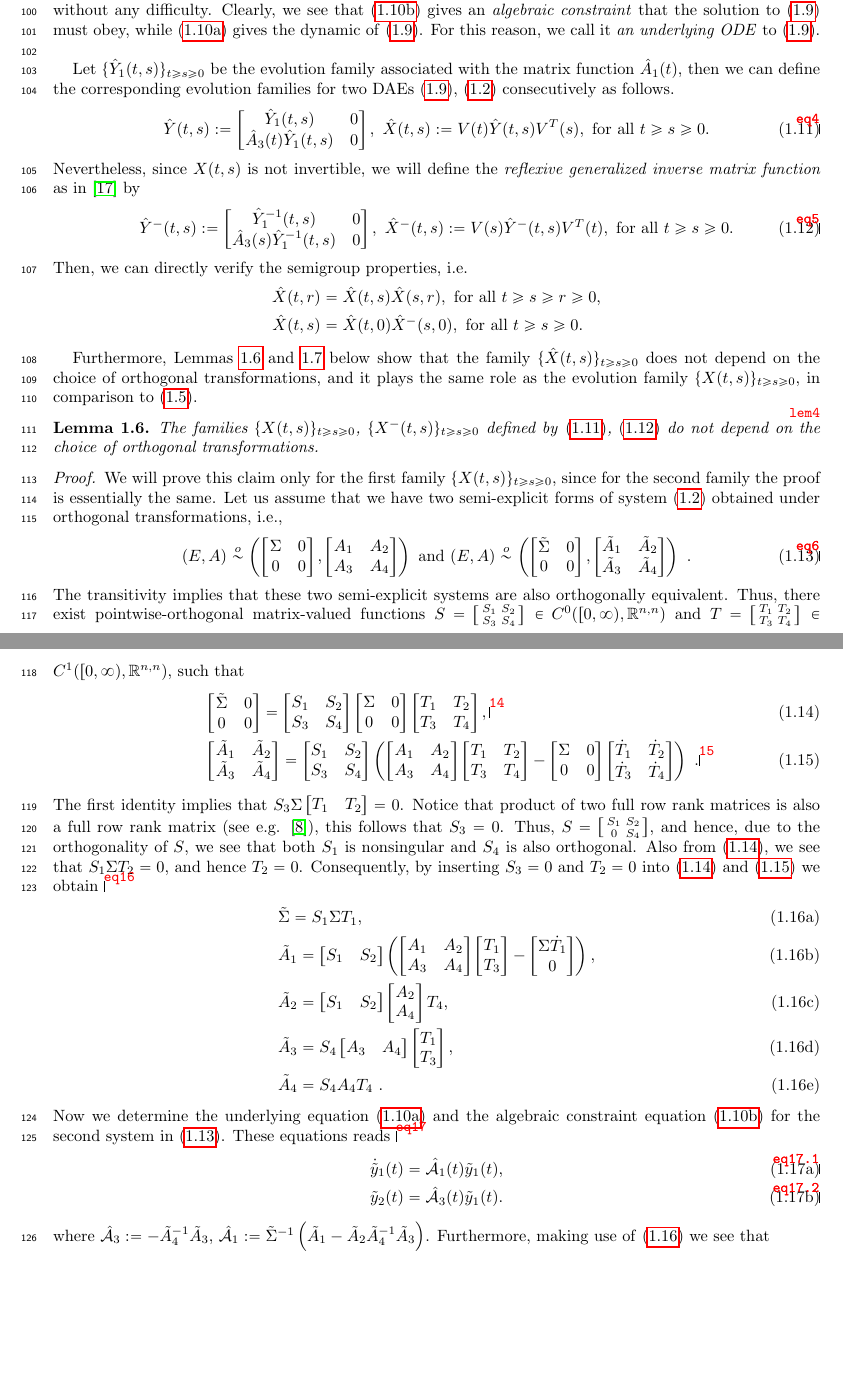
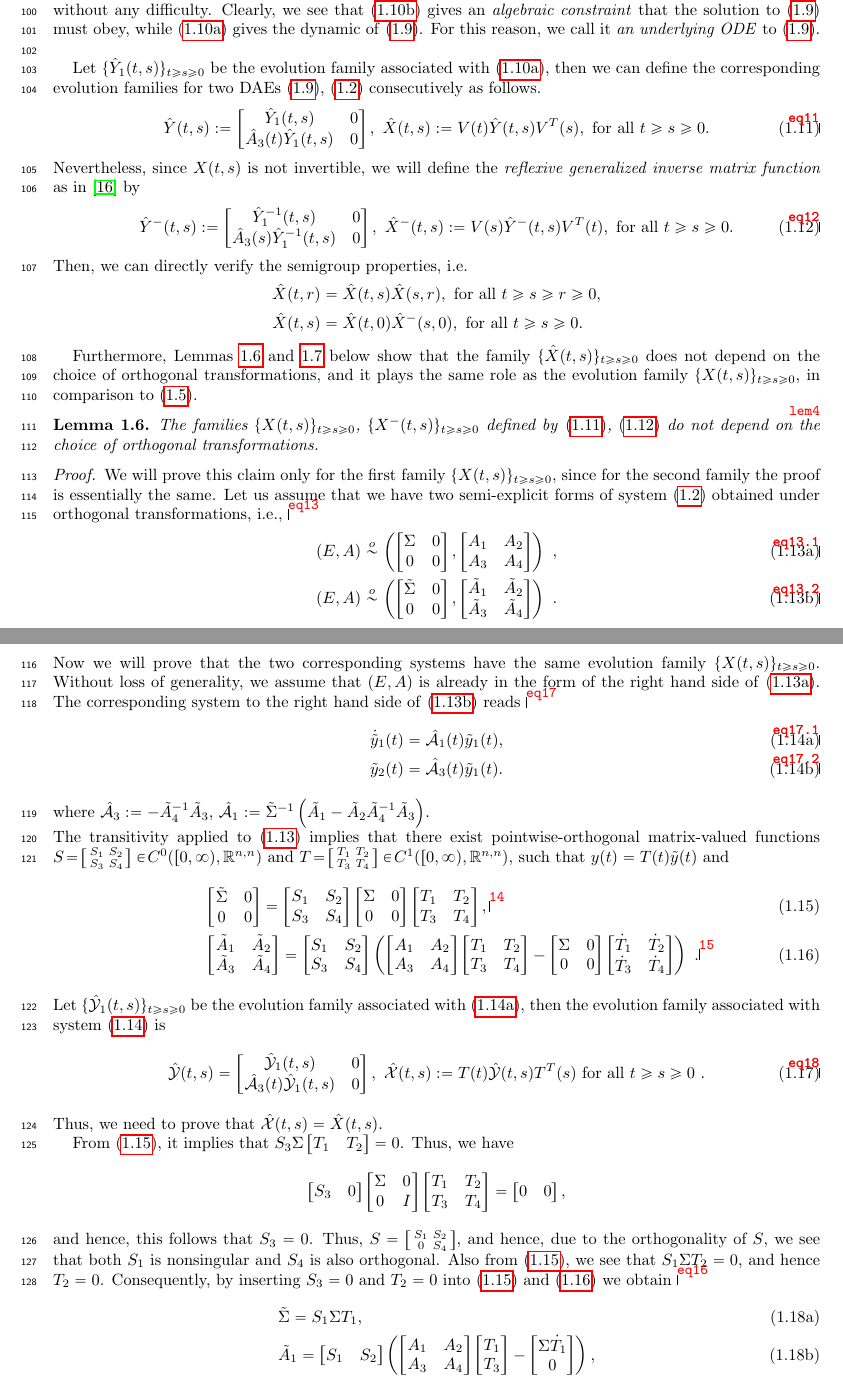
Before and after one commit to phiha-hus/Research-Collaboration, a LaTeX paper (Phi_aThieuHuy/Huy_Phi_new/Huy_Phi_2020.tex, which reads Phi_aThieuHuy/Huy_Phi_new/command.tex): two parts of pages 4 and 5 of 20, joined at a grey line, cut so that both start at the same text, the shorter picture padded with empty space. Compiled offline with pdfLaTeX.

Commit message:
still working

```diff
--- a/Phi_aThieuHuy/Huy_Phi_new/Huy_Phi_2020.tex
+++ b/Phi_aThieuHuy/Huy_Phi_new/Huy_Phi_2020.tex
@@ -301,15 +301,15 @@ Let $\hA_3 := -A^{-1}_4 A_3$, $\hA_1 := \Si^{-1} \left( A_1 - A_2 A^{-1}_4 A_3 \
 Since $V(t)$ is orthogonal for all $t\geq 0$, we see that all important qualitative properties of $x(t)$, such as boundedness, exponential stability, contractivity, expansiveness, etc., can be carried out for the function $y(t)$ without any difficulty. Clearly, we see that \eqref{eq10.2} gives an \emph{algebraic constraint} that the solution to \eqref{semi-explicit system} must obey, while \eqref{eq10.1} gives the dynamic of \eqref{semi-explicit system}.
 For this reason, we call it \emph{an underlying ODE} to \eqref{semi-explicit system}.\\
 
-Let $\{\hY_1(t,s)\}_{t\geq s \geq 0}$ be the evolution family associated with the matrix function $\hA_1(t)$, then we can define the corresponding evolution families for two DAEs \eqref{semi-explicit system}, \eqref{linDAE} consecutively as follows.
+Let $\{\hY_1(t,s)\}_{t\geq s \geq 0}$ be the evolution family associated with \eqref{eq10.1}, then we can define the corresponding evolution families for two DAEs \eqref{semi-explicit system}, \eqref{linDAE} consecutively as follows.
 %
-\begin{equation}\label{eq4}
+\begin{equation}\label{eq11}
 \hY(t,s) := \m{\hY_1(t,s) & 0 \\ \hA_3(t) \hY_1(t,s) & 0}, \ \hX(t,s) := V(t)\hY(t,s) V^T(s), \mbox{ for all } t\geq s \geq 0.
 \end{equation}
 %
 Nevertheless, since $X(t,s)$ is not invertible, we will define the \emph{reflexive generalized inverse matrix function} as in \cite{LinM09} by
 %
-\be\label{eq5}
+\be\label{eq12}
 \hY^-(t,s):= \m{\hY^{-1}_1(t,s) & 0 \\ \hA_3(s) \hY^{-1}_1(t,s) & 0} , \ \hX^-(t,s):= V(s) \hY^-(t,s) V^T(t), \mbox{ for all } t\geq s \geq 0.
 \ee
 %
@@ -325,23 +325,52 @@ Furthermore, Lemmas \ref{lem4} and \ref{lem5} below show that the family $\{\hX(
 and it plays the same role as the evolution family $\{X(t,s)\}_{t\geq s\geq 0}$, in comparison to \eqref{variational form}.
 
 \begin{lemma}\label{lem4}
-The families $\{X(t,s)\}_{t\geq s\geq 0}$, $\{X^-(t,s)\}_{t\geq s\geq 0}$ defined by \eqref{eq4}, \eqref{eq5} do not depend on the choice of orthogonal transformations.
+The families $\{X(t,s)\}_{t\geq s\geq 0}$, $\{X^-(t,s)\}_{t\geq s\geq 0}$ defined by \eqref{eq11}, \eqref{eq12} do not depend on the choice of orthogonal transformations.
 \end{lemma}
 \begin{proof} We will prove this claim only for the first family $\{X(t,s)\}_{t\geq s\geq 0}$, since for the second family the proof is essentially the same.
 Let us assume that we have two semi-explicit forms of system \eqref{linDAE} obtained under orthogonal transformations, i.e.,
-\begin{equation}\label{eq6}
-(E,A) \osim \left( \m{\Si & 0 \\ 0 & 0},\m{A_1 & A_2 \\ A_3 & A_4} \right)
-\mbox{ and }
-(E,A) \osim \left( \m{\tSi & 0 \\ 0 & 0},\m{\tA_1 & \tA_2 \\ \tA_3 & \tA_4} \right) \ .
+\begin{subequations}\label{eq13}
+\begin{alignat}{2}
+\label{eq13.1} (E,A) \osim \left( \m{\Si & 0 \\ 0 & 0},\m{A_1 & A_2 \\ A_3 & A_4} \right) \  , \\
+\label{eq13.2} (E,A) \osim \left( \m{\tSi & 0 \\ 0 & 0},\m{\tA_1 & \tA_2 \\ \tA_3 & \tA_4} \right) \ .
+\end{alignat}
+\end{subequations}
+%
+Now we will prove that the two corresponding systems have the same evolution family $\{X(t,s)\}_{t\geq s\geq 0}$.
+Without loss of generality, we assume that $(E,A)$ is already in the form of the right hand side of \eqref{eq13.1}.
+The corresponding system to the right hand side of \eqref{eq13.2} reads
+%
+\begin{subequations}\label{eq17}
+	\begin{alignat}{2}
+		\dot{\ty}_1(t) &= \hat{\cA}_1(t) \ty_1(t), \label{eq17.1} \\
+		\ty_2(t) &= \hat{\cA}_3(t) \ty_1(t). \label{eq17.2}
+	\end{alignat}
+\end{subequations}
+%
+where $\hat{\cA}_3 := -\tA^{-1}_4 \tA_3$, $\hat{\cA}_1 := \tSi^{-1} \left( \tA_1 - \tA_2 \tA^{-1}_4 \tA_3 \right)$.\\
+The transitivity applied to \eqref{eq13} implies that there exist pointwise-orthogonal matrix-valued functions $S\!=\!\sm{S_1 & S_2 \\ S_3 & S_4}\in \! C^0([0,\infty),\r^{n,n})$ and $T\!=\!\sm{T_1 & T_2 \\ T_3 & T_4}\in \! C^1([0,\infty),\r^{n,n})$, such that $y(t) = T(t) \ty(t)$ and
+%
+\begin{eqnarray}
+	&& \m{\tSi & 0 \\ 0 & 0}  = \m{S_1 & S_2 \\ S_3 & S_4} \m{\Si & 0 \\ 0 & 0} \m{T_1 & T_2 \\ T_3 & T_4},  \label{14}\\
+	&& \m{\tA_1 & \tA_2 \\ \tA_3 & \tA_4} =  \m{S_1 & S_2 \\ S_3 & S_4} \left( \m{A_1 & A_2 \\ A_3 & A_4} \m{T_1 & T_2 \\ T_3 & T_4} -
+	\m{\Si & 0 \\ 0 & 0} \m{\dot{T}_1 & \dot{T}_2 \\ \dot{T}_3 & \dot{T}_4} \right) \ . \label{15}
+\end{eqnarray}
+%
+Let $\{\hcY_1(t,s)\}_{t\geq s \geq 0}$ be the evolution family associated with \eqref{eq17.1}, then the evolution family associated with system \eqref{eq17} is
+%
+\begin{equation}\label{eq18}
+	\hcY(t,s) = \m{\hcY_1(t,s) & 0 \\ \hcA_3(t) \hcY_1(t,s) & 0} , \ \hcX(t,s) := T(t)\hcY(t,s) T^T(s) \mbox{ for all } t\geq s \geq 0 \ .
 \end{equation}
-The transitivity implies that these two semi-explicit systems are also orthogonally equivalent. Thus, there exist pointwise-orthogonal matrix-valued functions $S\!=\!\sm{S_1 & S_2 \\ S_3 & S_4}\in \! C^0([0,\infty),\r^{n,n})$ and $T\!=\!\sm{T_1 & T_2 \\ T_3 & T_4}\in \! C^1([0,\infty),\r^{n,n})$, such that
-\begin{eqnarray}
-&& \m{\tSi & 0 \\ 0 & 0}  = \m{S_1 & S_2 \\ S_3 & S_4} \m{\Si & 0 \\ 0 & 0} \m{T_1 & T_2 \\ T_3 & T_4},  \label{14}\\
-&& \m{\tA_1 & \tA_2 \\ \tA_3 & \tA_4} =  \m{S_1 & S_2 \\ S_3 & S_4} \left( \m{A_1 & A_2 \\ A_3 & A_4} \m{T_1 & T_2 \\ T_3 & T_4} -
-\m{\Si & 0 \\ 0 & 0} \m{\dot{T}_1 & \dot{T}_2 \\ \dot{T}_3 & \dot{T}_4} \right) \ . \label{15}
-\end{eqnarray}
-The first identity implies that $S_3 \Si \m{T_1 & T_2} = 0$. Notice that product of two full row rank matrices is also a full row rank matrix (see e.g. \cite{GolV96}),
-this follows that $S_3 = 0$. Thus, $S=\sm{S_1 & S_2 \\ 0 & S_4}$, and hence, due to the orthogonality of $S$, we see that both $S_1$ is nonsingular and $S_4$ is also orthogonal. Also from \eqref{14}, we see that $S_1\Si T_2 = 0$, and hence $T_2 = 0$. Consequently, by inserting $S_3=0$ and $T_2=0$ into \eqref{14} and \eqref{15} we obtain
+%
+Thus, we need to prove that $\hcX(t,s) = \hX(t,s)$.
+
+From \eqref{14}, it implies that $S_3 \Si \m{T_1 & T_2} = 0$. Thus, we have
+%
+\[
+\m{S_3 & 0} \m{\Si & 0 \\ 0 & I} \m{T_1 & T_2 \\ T_3 & T_4} = \m{0 & 0},
+\]
+%
+and hence, this follows that $S_3 = 0$. Thus, $S=\sm{S_1 & S_2 \\ 0 & S_4}$, and hence, due to the orthogonality of $S$, we see that both $S_1$ is nonsingular and $S_4$ is also orthogonal. Also from \eqref{14}, we see that $S_1\Si T_2 = 0$, and hence $T_2 = 0$. Consequently, by inserting $S_3=0$ and $T_2=0$ into \eqref{14} and \eqref{15} we obtain
 %
 \begin{subequations}\label{eq16}
 \begin{alignat}{4}
@@ -353,17 +382,6 @@ this follows that $S_3 = 0$. Thus, $S=\sm{S_1 & S_2 \\ 0 & S_4}$, and hence, due
 \end{alignat}
 \end{subequations}
 %
-Now we determine the underlying equation \eqref{eq10.1} and the algebraic constraint equation \eqref{eq10.2} for the second system in \eqref{eq6}.
-These equations reads
-%
-\begin{subequations}\label{eq17}
-	\begin{alignat}{2}
-		\dot{\ty}_1(t) &= \hat{\cA}_1(t) \ty_1(t), \label{eq17.1} \\
-		\ty_2(t) &= \hat{\cA}_3(t) \ty_1(t). \label{eq17.2}
-	\end{alignat}
-\end{subequations}
-%
-where $\hat{\cA}_3 := -\tA^{-1}_4 \tA_3$, $\hat{\cA}_1 := \tSi^{-1} \left( \tA_1 - \tA_2 \tA^{-1}_4 \tA_3 \right)$.
 Furthermore, making use of \eqref{eq16} we see that
 %
 \[
--- a/Phi_aThieuHuy/Huy_Phi_new/command.tex
+++ b/Phi_aThieuHuy/Huy_Phi_new/command.tex
@@ -78,11 +78,17 @@
 \def\nab{\nabla}
 
 \def\cA{\mathcal A}
+\def\hcA{\hat{\cA}}
+
 \def\cB{\mathcal B}
 \def\cM{\mathcal M}
 \def\tcM{\tilde{\mathcal M}}
 \def\cN{\mathcal N}
 \def\cX{\mathcal X}
+\def\hcX{\hat{\cX}}
+\def\cY{\mathcal Y}
+\def\hcY{\hat{\cY}}
+
 \def\cS{\mathcal S}
 \def\tU{\tilde{U}}
 \def\cU{\mathcal U}
```
Also changed, not shown: Phi_aThieuHuy/Huy_Phi_new/Huy_Phi_2020.pdf, Phi_aThieuHuy/Huy_Phi_new/Huy_Phi_2020.tex (6 more changed lines), 3 other files.
